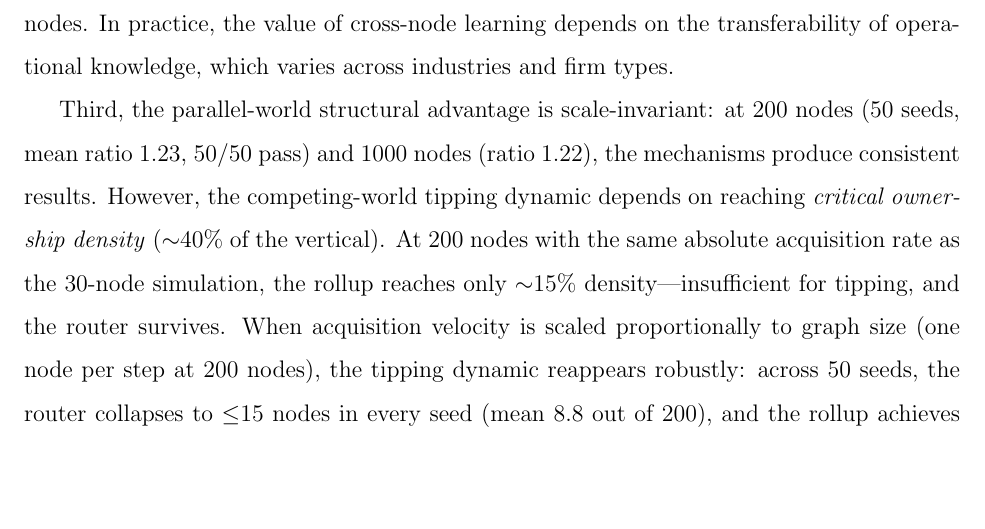
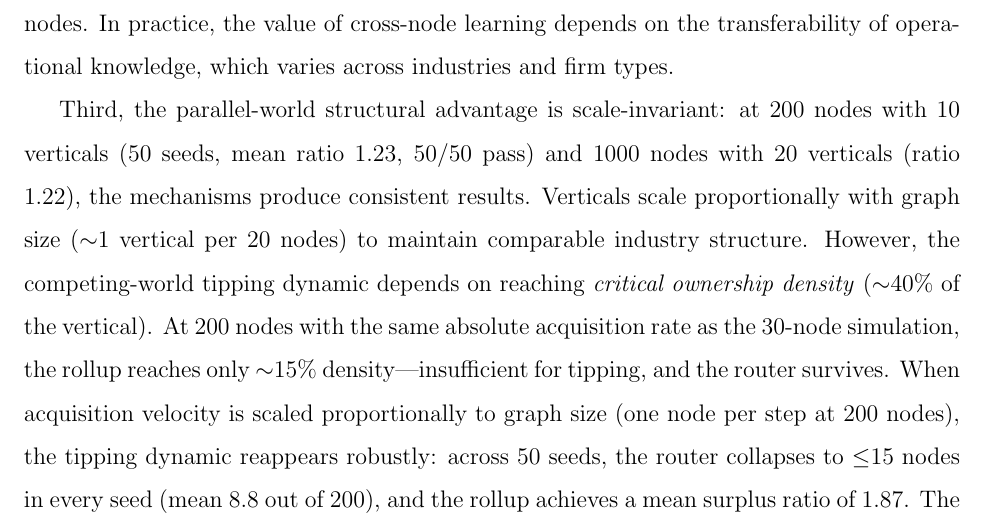
Before and after one commit to sorenlarson/against-coasean-singularity, a LaTeX paper (paper/cybernetic_arbitrage.tex): part of page 36 of 39, cut so that both start at the same text, the shorter picture padded with empty space. Compiled offline with pdfLaTeX.

Commit message:
Note scaled verticals at 200 and 1000 nodes (10 and 20 respectively)
Co-Authored-By: Claude Opus 4.6 (1M context) <noreply@anthropic.com>

```diff
--- a/paper/cybernetic_arbitrage.tex
+++ b/paper/cybernetic_arbitrage.tex
@@ -766,7 +766,7 @@ First, while we model ownership costs (overhead and integration friction), we do
 
 Second, the model uses a scalar policy quality rather than heterogeneous policies across nodes. In practice, the value of cross-node learning depends on the transferability of operational knowledge, which varies across industries and firm types.
 
-Third, the parallel-world structural advantage is scale-invariant: at 200 nodes (50 seeds, mean ratio 1.23, 50/50 pass) and 1000 nodes (ratio 1.22), the mechanisms produce consistent results. However, the competing-world tipping dynamic depends on reaching \textit{critical ownership density} ($\sim$40\% of the vertical). At 200 nodes with the same absolute acquisition rate as the 30-node simulation, the rollup reaches only $\sim$15\% density---insufficient for tipping, and the router survives. When acquisition velocity is scaled proportionally to graph size (one node per step at 200 nodes), the tipping dynamic reappears robustly: across 50 seeds, the router collapses to $\leq$15 nodes in every seed (mean 8.8 out of 200), and the rollup achieves a mean surplus ratio of 1.87. The implication: the structural advantage is scale-invariant, but the competitive tipping requires sufficient acquisition velocity relative to market size---a rollup that acquires too slowly never reaches critical mass.
+Third, the parallel-world structural advantage is scale-invariant: at 200 nodes with 10 verticals (50 seeds, mean ratio 1.23, 50/50 pass) and 1000 nodes with 20 verticals (ratio 1.22), the mechanisms produce consistent results. Verticals scale proportionally with graph size ($\sim$1 vertical per 20 nodes) to maintain comparable industry structure. However, the competing-world tipping dynamic depends on reaching \textit{critical ownership density} ($\sim$40\% of the vertical). At 200 nodes with the same absolute acquisition rate as the 30-node simulation, the rollup reaches only $\sim$15\% density---insufficient for tipping, and the router survives. When acquisition velocity is scaled proportionally to graph size (one node per step at 200 nodes), the tipping dynamic reappears robustly: across 50 seeds, the router collapses to $\leq$15 nodes in every seed (mean 8.8 out of 200), and the rollup achieves a mean surplus ratio of 1.87. The implication: the structural advantage is scale-invariant, but the competitive tipping requires sufficient acquisition velocity relative to market size---a rollup that acquires too slowly never reaches critical mass.
 
 Fourth, the competing-world simulation does not model the router's strategic response to acquisition. In practice, a platform losing clients might lower prices, increase investment, or restructure. The current model treats the router as passive. Endogenizing the router's competitive strategy is a natural extension.
 
```
Also changed, not shown: paper/cybernetic_arbitrage.pdf.
